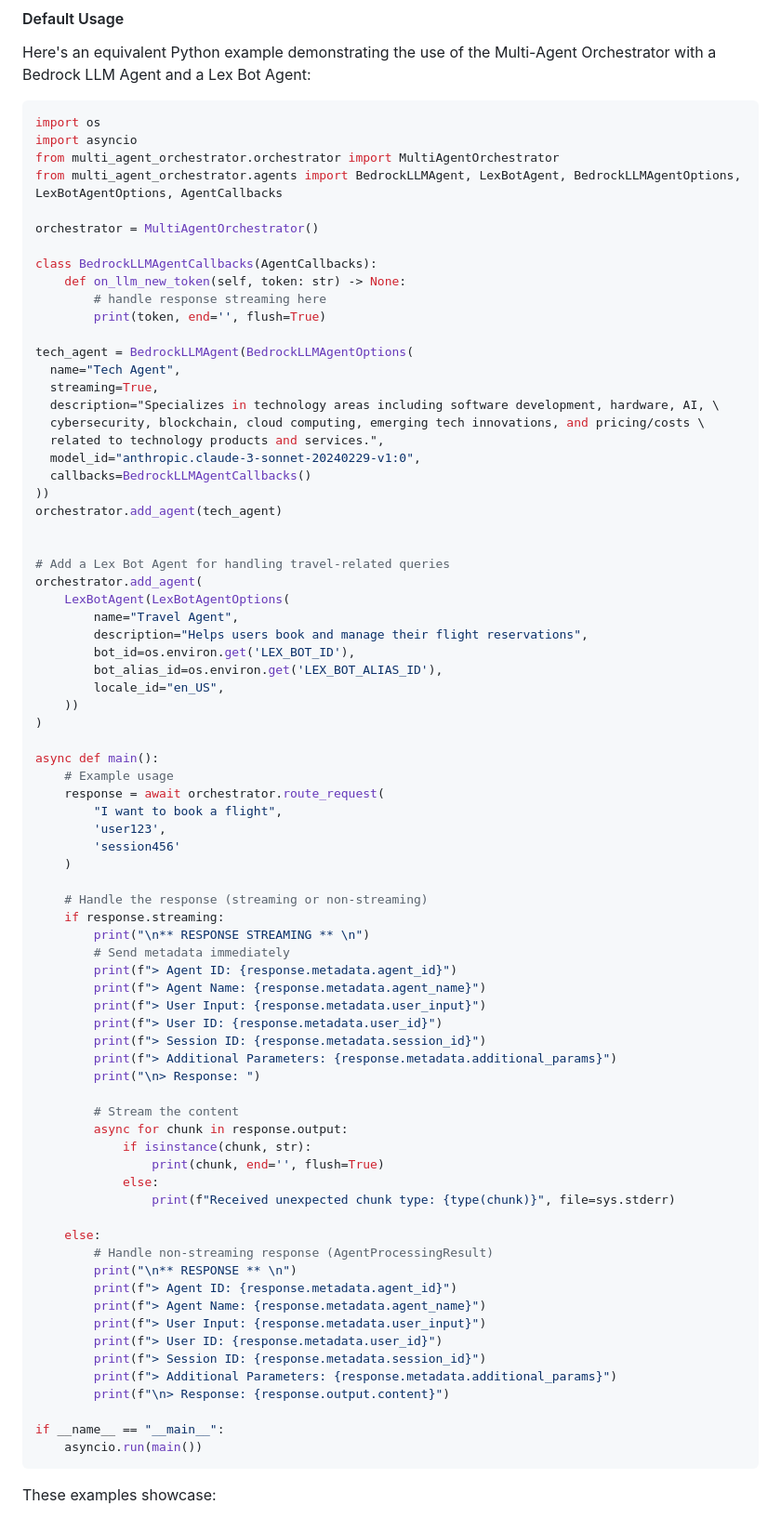
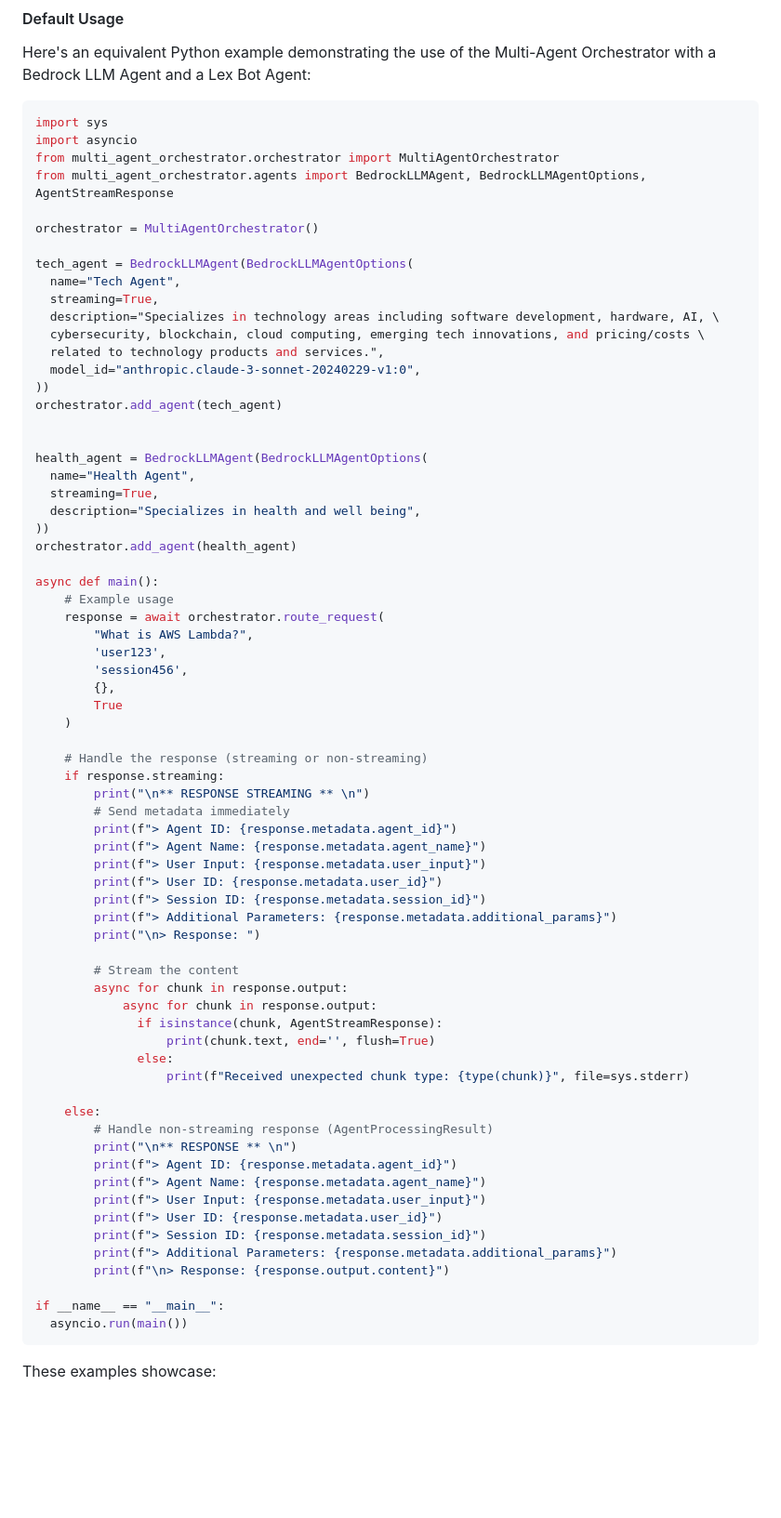
Before and after one commit to awslabs/multi-agent-orchestrator, a Markdown page: README.md, the part around the change. Shown at 93% size. Rendered like a GitHub page; blank space fills up the shorter version.

Commit message:
updated main readme

````diff
--- a/README.md
+++ b/README.md
@@ -293,17 +293,12 @@ pip install multi-agent-orchestrator[aws]
 Here's an equivalent Python example demonstrating the use of the Multi-Agent Orchestrator with a Bedrock LLM Agent and a Lex Bot Agent:
 
 ```python
-import os
+import sys
 import asyncio
 from multi_agent_orchestrator.orchestrator import MultiAgentOrchestrator
-from multi_agent_orchestrator.agents import BedrockLLMAgent, LexBotAgent, BedrockLLMAgentOptions, LexBotAgentOptions, AgentCallbacks
+from multi_agent_orchestrator.agents import BedrockLLMAgent, BedrockLLMAgentOptions, AgentStreamResponse
 
 orchestrator = MultiAgentOrchestrator()
-
-class BedrockLLMAgentCallbacks(AgentCallbacks):
-    def on_llm_new_token(self, token: str) -> None:
-        # handle response streaming here
-        print(token, end='', flush=True)
 
 tech_agent = BedrockLLMAgent(BedrockLLMAgentOptions(
   name="Tech Agent",
@@ -312,28 +307,25 @@ tech_agent = BedrockLLMAgent(BedrockLLMAgentOptions(
   cybersecurity, blockchain, cloud computing, emerging tech innovations, and pricing/costs \
   related to technology products and services.",
   model_id="anthropic.claude-3-sonnet-20240229-v1:0",
-  callbacks=BedrockLLMAgentCallbacks()
 ))
 orchestrator.add_agent(tech_agent)
 
 
-# Add a Lex Bot Agent for handling travel-related queries
-orchestrator.add_agent(
-    LexBotAgent(LexBotAgentOptions(
-        name="Travel Agent",
-        description="Helps users book and manage their flight reservations",
-        bot_id=os.environ.get('LEX_BOT_ID'),
-        bot_alias_id=os.environ.get('LEX_BOT_ALIAS_ID'),
-        locale_id="en_US",
-    ))
-)
+health_agent = BedrockLLMAgent(BedrockLLMAgentOptions(
+  name="Health Agent",
+  streaming=True,
+  description="Specializes in health and well being",
+))
+orchestrator.add_agent(health_agent)
 
 async def main():
     # Example usage
     response = await orchestrator.route_request(
-        "I want to book a flight",
+        "What is AWS Lambda?",
         'user123',
-        'session456'
+        'session456',
+        {},
+        True
     )
 
     # Handle the response (streaming or non-streaming)
@@ -350,10 +342,11 @@ async def main():
 
         # Stream the content
         async for chunk in response.output:
-            if isinstance(chunk, str):
-                print(chunk, end='', flush=True)
-            else:
-                print(f"Received unexpected chunk type: {type(chunk)}", file=sys.stderr)
+            async for chunk in response.output:
+              if isinstance(chunk, AgentStreamResponse):
+                  print(chunk.text, end='', flush=True)
+              else:
+                  print(f"Received unexpected chunk type: {type(chunk)}", file=sys.stderr)
 
     else:
         # Handle non-streaming response (AgentProcessingResult)
@@ -367,7 +360,7 @@ async def main():
         print(f"\n> Response: {response.output.content}")
 
 if __name__ == "__main__":
-    asyncio.run(main())
+  asyncio.run(main())
 ```
 
 These examples showcase:
````
